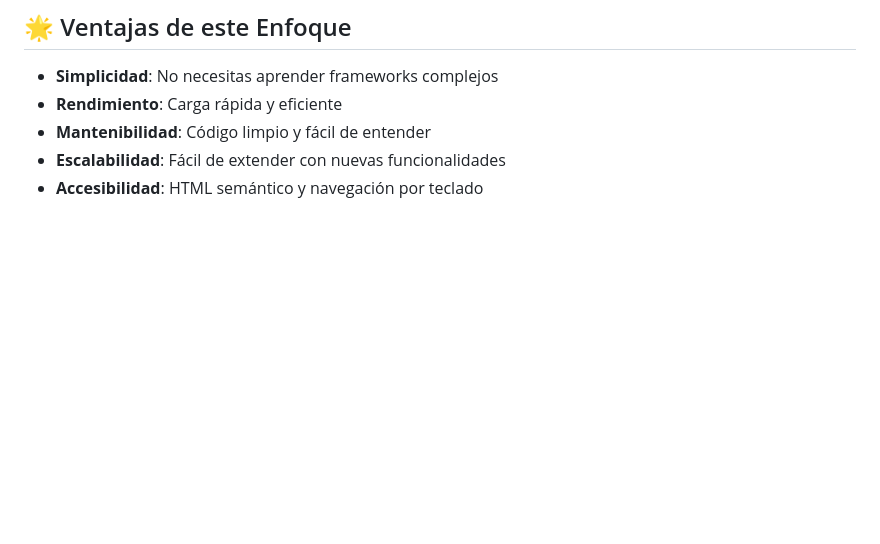
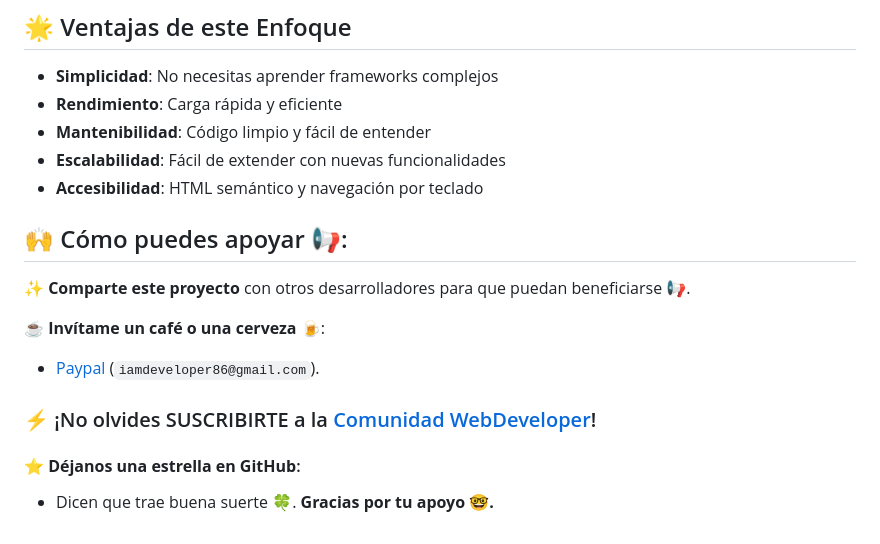
Before and after one commit to urian121/formulario-multilpasos-con-htmx, a Markdown page: README.md, the part around the change. Rendered like a GitHub page; blank space fills up the shorter version.

```diff
--- a/README.md
+++ b/README.md
@@ -102,3 +102,17 @@ No necesitas un servidor web, ya que HTMX funciona perfectamente con archivos lo
 - **Mantenibilidad**: Código limpio y fácil de entender
 - **Escalabilidad**: Fácil de extender con nuevas funcionalidades
 - **Accesibilidad**: HTML semántico y navegación por teclado
+
+## 🙌 Cómo puedes apoyar 📢:
+
+✨ **Comparte este proyecto** con otros desarrolladores para que puedan beneficiarse 📢.
+
+☕ **Invítame un café o una cerveza 🍺**:
+   - [Paypal](https://www.paypal.me/iamdeveloper86) (`iamdeveloper86@gmail.com`).
+
+### ⚡ ¡No olvides SUSCRIBIRTE a la [Comunidad WebDeveloper](https://www.youtube.com/WebDeveloperUrianViera?sub_confirmation=1)!
+
+
+#### ⭐ **Déjanos una estrella en GitHub**:
+   - Dicen que trae buena suerte 🍀.
+**Gracias por tu apoyo 🤓.**
```
